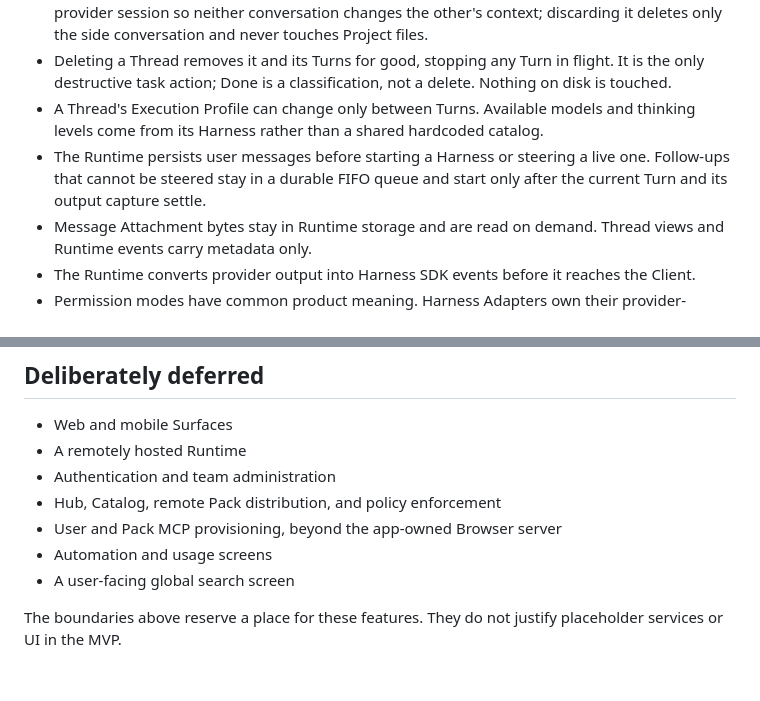
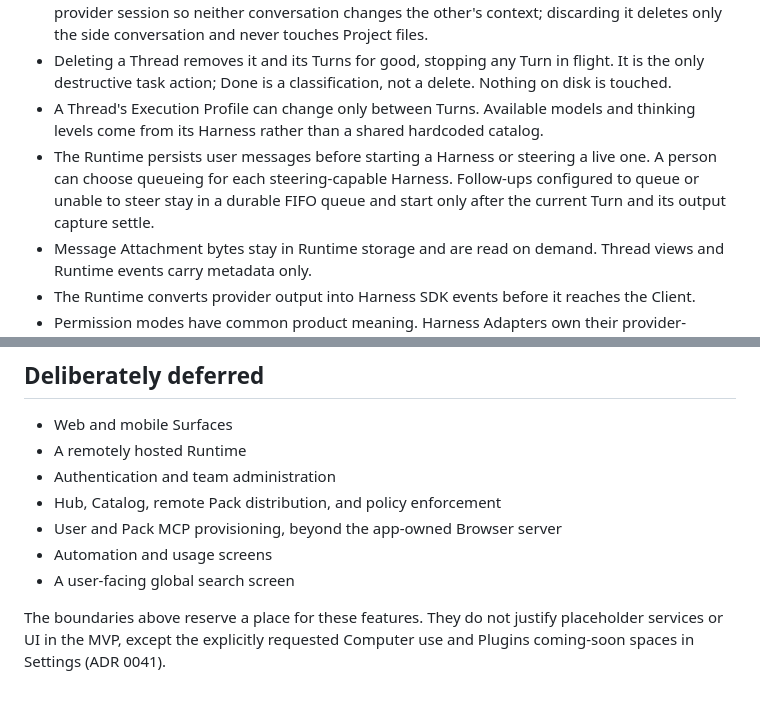
Before and after one commit to ApptoAI/deskto, a Markdown page: CONTEXT.md, 2 parts joined by grey strips. GitHub-like rendering.

Commit message:
docs: record settings and skill management decisions

```diff
--- a/CONTEXT.md
+++ b/CONTEXT.md
@@ -48,7 +48,7 @@ The first release is local and small. It has an Electron client, a Node runtime,
 - A Side chat uses the parent Thread's Harness and Project. Its first Turn forks the parent's provider session so neither conversation changes the other's context; discarding it deletes only the side conversation and never touches Project files.
 - Deleting a Thread removes it and its Turns for good, stopping any Turn in flight. It is the only destructive task action; Done is a classification, not a delete. Nothing on disk is touched.
 - A Thread's Execution Profile can change only between Turns. Available models and thinking levels come from its Harness rather than a shared hardcoded catalog.
-- The Runtime persists user messages before starting a Harness or steering a live one. Follow-ups that cannot be steered stay in a durable FIFO queue and start only after the current Turn and its output capture settle.
+- The Runtime persists user messages before starting a Harness or steering a live one. A person can choose queueing for each steering-capable Harness. Follow-ups configured to queue or unable to steer stay in a durable FIFO queue and start only after the current Turn and its output capture settle.
 - Message Attachment bytes stay in Runtime storage and are read on demand. Thread views and Runtime events carry metadata only.
 - The Runtime converts provider output into Harness SDK events before it reaches the Client.
 - Permission modes have common product meaning. Harness Adapters own their provider-specific security mapping.
@@ -93,4 +93,4 @@ The first release is local and small. It has an Electron client, a Node runtime,
 - Automation and usage screens
 - A user-facing global search screen
 
-The boundaries above reserve a place for these features. They do not justify placeholder services or UI in the MVP.
+The boundaries above reserve a place for these features. They do not justify placeholder services or UI in the MVP, except the explicitly requested Computer use and Plugins coming-soon spaces in Settings (ADR 0041).
```
Also changed, not shown: DECISIONS.md (added, +25 -0 lines), docs/adr/0041-settings-and-local-skill-management.md (added, +11 -0 lines).
